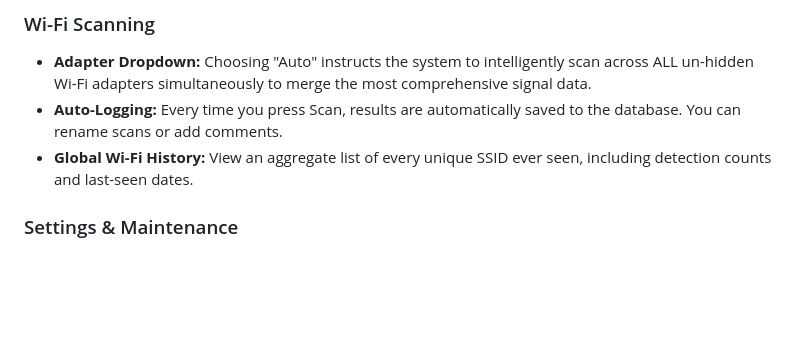
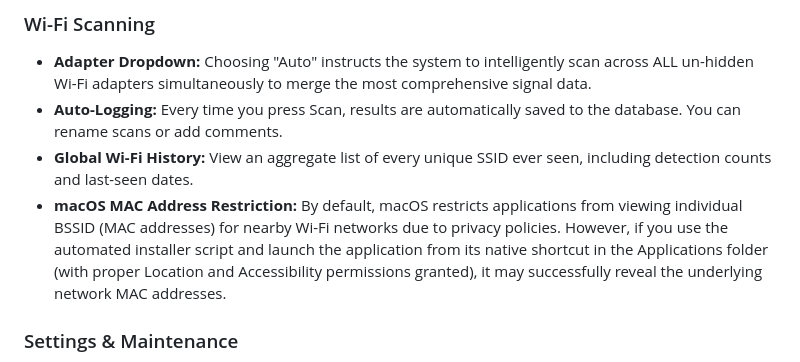
Before and after one commit to Chrisb003/Network-Testing-Tools, a Markdown page: README.md, the part around the change. Rendered like a GitHub page; blank space fills up the shorter version.

```diff
--- a/README.md
+++ b/README.md
@@ -137,6 +137,7 @@ sudo python3 setup_env.py
 * **Adapter Dropdown:** Choosing "Auto" instructs the system to intelligently scan across ALL un-hidden Wi-Fi adapters simultaneously to merge the most comprehensive signal data.
 * **Auto-Logging:** Every time you press Scan, results are automatically saved to the database. You can rename scans or add comments.
 * **Global Wi-Fi History:** View an aggregate list of every unique SSID ever seen, including detection counts and last-seen dates.
+* **macOS MAC Address Restriction:** By default, macOS restricts applications from viewing individual BSSID (MAC addresses) for nearby Wi-Fi networks due to privacy policies. However, if you use the automated installer script and launch the application from its native shortcut in the Applications folder (with proper Location and Accessibility permissions granted), it may successfully reveal the underlying network MAC addresses.
 
 ### Settings & Maintenance
 * **Access Control:** Secure your dashboard by enabling "Require Login" in the Settings tab. If you get locked out, create a blank `passwordreset` file in the app folder to clear your credentials.
```
